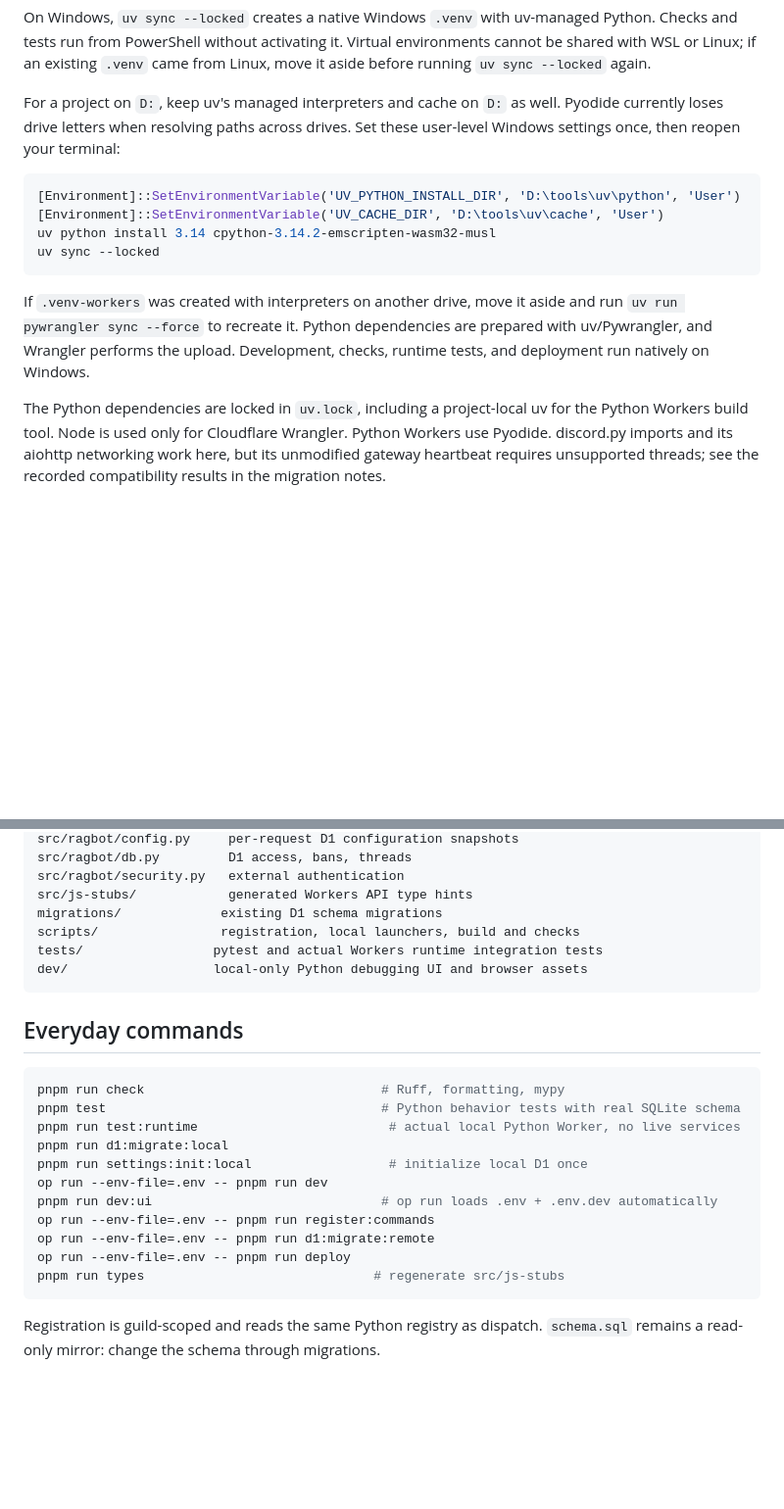
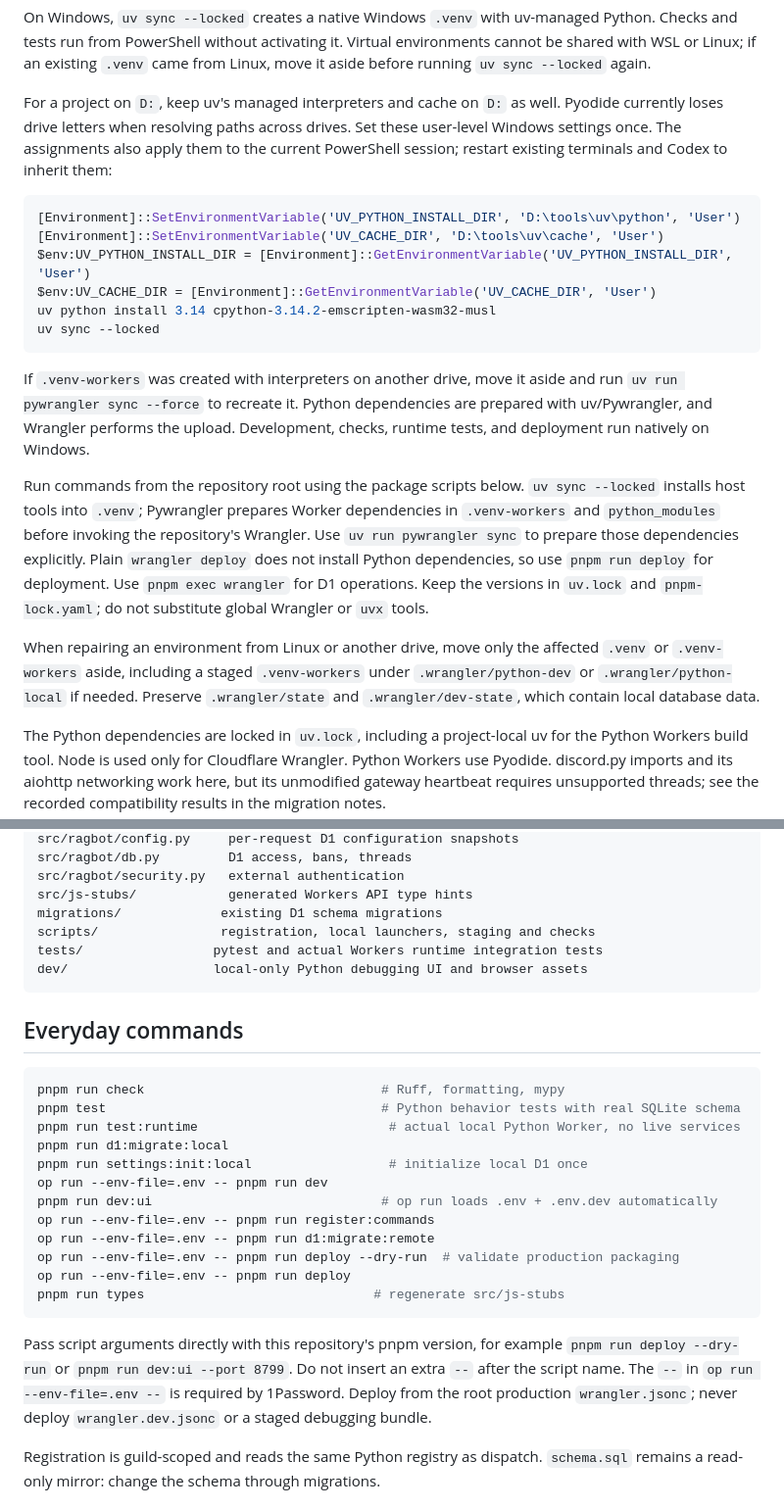
Before and after one commit to jackm43/rag, a Markdown page: README.md, 2 parts joined by grey strips. Shown at 98% size. Drawn GitHub-style; blank space fills up the shorter version.

Commit message:
Clarify native Windows uv and Wrangler instructions

````diff
--- a/README.md
+++ b/README.md
@@ -37,11 +37,14 @@ from Linux, move it aside before running `uv sync --locked` again.
 
 For a project on `D:`, keep uv's managed interpreters and cache on `D:` as well.
 Pyodide currently loses drive letters when resolving paths across drives. Set
-these user-level Windows settings once, then reopen your terminal:
+these user-level Windows settings once. The assignments also apply them to the
+current PowerShell session; restart existing terminals and Codex to inherit them:
 
 ```powershell
 [Environment]::SetEnvironmentVariable('UV_PYTHON_INSTALL_DIR', 'D:\tools\uv\python', 'User')
 [Environment]::SetEnvironmentVariable('UV_CACHE_DIR', 'D:\tools\uv\cache', 'User')
+$env:UV_PYTHON_INSTALL_DIR = [Environment]::GetEnvironmentVariable('UV_PYTHON_INSTALL_DIR', 'User')
+$env:UV_CACHE_DIR = [Environment]::GetEnvironmentVariable('UV_CACHE_DIR', 'User')
 uv python install 3.14 cpython-3.14.2-emscripten-wasm32-musl
 uv sync --locked
 ```
@@ -50,6 +53,19 @@ If `.venv-workers` was created with interpreters on another drive, move it aside
 and run `uv run pywrangler sync --force` to recreate it. Python dependencies are
 prepared with uv/Pywrangler, and Wrangler performs the upload. Development,
 checks, runtime tests, and deployment run natively on Windows.
+
+Run commands from the repository root using the package scripts below. `uv sync
+--locked` installs host tools into `.venv`; Pywrangler prepares Worker dependencies
+in `.venv-workers` and `python_modules` before invoking the repository's Wrangler.
+Use `uv run pywrangler sync` to prepare those dependencies explicitly. Plain
+`wrangler deploy` does not install Python dependencies, so use `pnpm run deploy`
+for deployment. Use `pnpm exec wrangler` for D1 operations. Keep the versions in
+`uv.lock` and `pnpm-lock.yaml`; do not substitute global Wrangler or `uvx` tools.
+
+When repairing an environment from Linux or another drive, move only the affected
+`.venv` or `.venv-workers` aside, including a staged `.venv-workers` under
+`.wrangler/python-dev` or `.wrangler/python-local` if needed. Preserve
+`.wrangler/state` and `.wrangler/dev-state`, which contain local database data.
 
 The Python dependencies are locked in `uv.lock`, including a project-local uv
 for the Python Workers build tool. Node is used only for Cloudflare
@@ -85,7 +101,7 @@ src/ragbot/db.py         D1 access, bans, threads
 src/ragbot/security.py   external authentication
 src/js-stubs/            generated Workers API type hints
 migrations/             existing D1 schema migrations
-scripts/                registration, local launchers, build and checks
+scripts/                registration, local launchers, staging and checks
 tests/                 pytest and actual Workers runtime integration tests
 dev/                   local-only Python debugging UI and browser assets
 ```
@@ -102,9 +118,16 @@ op run --env-file=.env -- pnpm run dev
 pnpm run dev:ui                              # op run loads .env + .env.dev automatically
 op run --env-file=.env -- pnpm run register:commands
 op run --env-file=.env -- pnpm run d1:migrate:remote
+op run --env-file=.env -- pnpm run deploy --dry-run  # validate production packaging
 op run --env-file=.env -- pnpm run deploy
 pnpm run types                              # regenerate src/js-stubs
 ```
+
+Pass script arguments directly with this repository's pnpm version, for example
+`pnpm run deploy --dry-run` or `pnpm run dev:ui --port 8799`. Do not insert an
+extra `--` after the script name. The `--` in `op run --env-file=.env --` is
+required by 1Password. Deploy from the root production `wrangler.jsonc`; never
+deploy `wrangler.dev.jsonc` or a staged debugging bundle.
 
 Registration is guild-scoped and reads the same Python registry as dispatch.
 `schema.sql` remains a read-only mirror: change the schema through migrations.
````
Also changed, not shown: AGENTS.md (+28 -0 lines).
